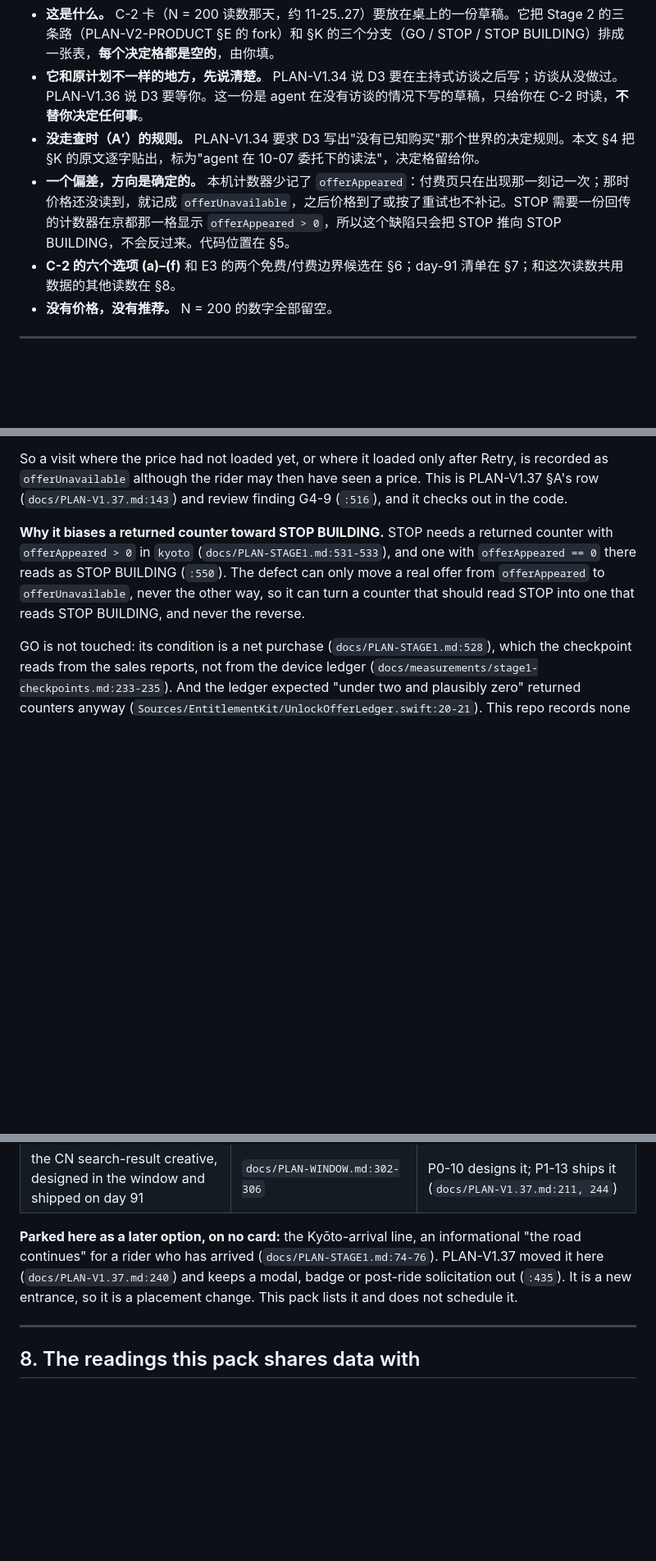
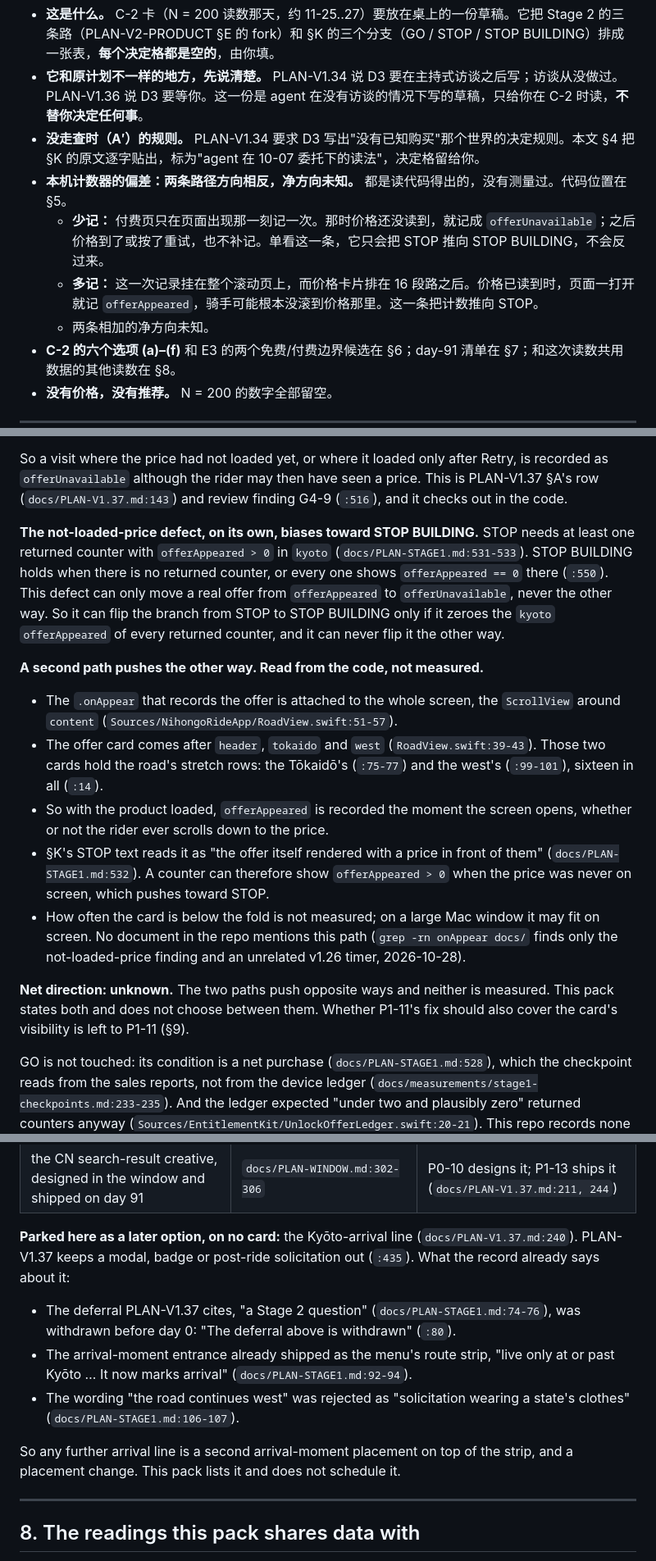
Before and after one commit to JasonYeYuhe/nihongo-ride-app, a Markdown page: docs/STAGE2-DECISION-PACK.md, 3 parts joined by grey strips. Shown at 82% size. Drawn GitHub-style; blank space fills up the shorter version.

```diff
--- a/docs/STAGE2-DECISION-PACK.md
+++ b/docs/STAGE2-DECISION-PACK.md
@@ -9,7 +9,10 @@
 * **这是什么。** C-2 卡（N = 200 读数那天，约 11-25..27）要放在桌上的一份草稿。它把 Stage 2 的三条路（PLAN-V2-PRODUCT §E 的 fork）和 §K 的三个分支（GO / STOP / STOP BUILDING）排成一张表，**每个决定格都是空的**，由你填。
 * **它和原计划不一样的地方，先说清楚。** PLAN-V1.34 说 D3 要在主持式访谈之后写；访谈从没做过。PLAN-V1.36 说 D3 要等你。这一份是 agent 在没有访谈的情况下写的草稿，只给你在 C-2 时读，**不替你决定任何事**。
 * **没走查时（A′）的规则。** PLAN-V1.34 要求 D3 写出"没有已知购买"那个世界的决定规则。本文 §4 把 §K 的原文逐字贴出，标为"agent 在 10-07 委托下的读法"，决定格留给你。
-* **一个偏差，方向是确定的。** 本机计数器少记了 `offerAppeared`：付费页只在出现那一刻记一次；那时价格还没读到，就记成 `offerUnavailable`，之后价格到了或按了重试也不补记。STOP 需要一份回传的计数器在京都那一格显示 `offerAppeared > 0`，所以这个缺陷只会把 STOP 推向 STOP BUILDING，不会反过来。代码位置在 §5。
+* **本机计数器的偏差：两条路径方向相反，净方向未知。** 都是读代码得出的，没有测量过。代码位置在 §5。
+  * **少记：** 付费页只在页面出现那一刻记一次。那时价格还没读到，就记成 `offerUnavailable`；之后价格到了或按了重试，也不补记。单看这一条，它只会把 STOP 推向 STOP BUILDING，不会反过来。
+  * **多记：** 这一次记录挂在整个滚动页上，而价格卡片排在 16 段路之后。价格已读到时，页面一打开就记 `offerAppeared`，骑手可能根本没滚到价格那里。这一条把计数推向 STOP。
+  * 两条相加的净方向未知。
 * **C-2 的六个选项 (a)–(f)** 和 E3 的两个免费/付费边界候选在 §6；day-91 清单在 §7；和这次读数共用数据的其他读数在 §8。
 * **没有价格，没有推荐。** N = 200 的数字全部留空。
 
@@ -186,7 +194,16 @@ The record is committed with the numbers only, and the branch line is left for t
 
 So a visit where the price had not loaded yet, or where it loaded only after Retry, is recorded as `offerUnavailable` although the rider may then have seen a price. This is PLAN-V1.37 §A's row (`docs/PLAN-V1.37.md:143`) and review finding G4-9 (`:516`), and it checks out in the code.
 
-**Why it biases a returned counter toward STOP BUILDING.** STOP needs a returned counter with `offerAppeared > 0` in `kyoto` (`docs/PLAN-STAGE1.md:531-533`), and one with `offerAppeared == 0` there reads as STOP BUILDING (`:550`). The defect can only move a real offer from `offerAppeared` to `offerUnavailable`, never the other way, so it can turn a counter that should read STOP into one that reads STOP BUILDING, and never the reverse.
+**The not-loaded-price defect, on its own, biases toward STOP BUILDING.** STOP needs at least one returned counter with `offerAppeared > 0` in `kyoto` (`docs/PLAN-STAGE1.md:531-533`). STOP BUILDING holds when there is no returned counter, or every one shows `offerAppeared == 0` there (`:550`). This defect can only move a real offer from `offerAppeared` to `offerUnavailable`, never the other way. So it can flip the branch from STOP to STOP BUILDING only if it zeroes the `kyoto` `offerAppeared` of every returned counter, and it can never flip it the other way.
+
+**A second path pushes the other way. Read from the code, not measured.**
+* The `.onAppear` that records the offer is attached to the whole screen, the `ScrollView` around `content` (`Sources/NihongoRideApp/RoadView.swift:51-57`).
+* The offer card comes after `header`, `tokaido` and `west` (`RoadView.swift:39-43`). Those two cards hold the road's stretch rows: the Tōkaidō's (`:75-77`) and the west's (`:99-101`), sixteen in all (`:14`).
+* So with the product loaded, `offerAppeared` is recorded the moment the screen opens, whether or not the rider ever scrolls down to the price.
+* §K's STOP text reads it as "the offer itself rendered with a price in front of them" (`docs/PLAN-STAGE1.md:532`). A counter can therefore show `offerAppeared > 0` when the price was never on screen, which pushes toward STOP.
+* How often the card is below the fold is not measured; on a large Mac window it may fit on screen. No document in the repo mentions this path (`grep -rn onAppear docs/` finds only the not-loaded-price finding and an unrelated v1.26 timer, 2026-10-28).
+
+**Net direction: unknown.** The two paths push opposite ways and neither is measured. This pack states both and does not choose between them. Whether P1-11's fix should also cover the card's visibility is left to P1-11 (§9).
 
 GO is not touched: its condition is a net purchase (`docs/PLAN-STAGE1.md:528`), which the checkpoint reads from the sales reports, not from the device ledger (`docs/measurements/stage1-checkpoints.md:233-235`). And the ledger expected "under two and plausibly zero" returned counters anyway (`Sources/EntitlementKit/UnlockOfferLedger.swift:20-21`). This repo records none received (searched `docs/`, 2026-10-28).
 
@@ -244,7 +261,12 @@ The items earlier plans held for "day 91" because the window froze them, and whe
 | a Japanese UI | `docs/PLAN-V1.36.md:243-245` | P1-15, E5 (`docs/PLAN-V1.37.md:246`) |
 | the CN search-result creative, designed in the window and shipped on day 91 | `docs/PLAN-WINDOW.md:302-306` | P0-10 designs it; P1-13 ships it (`docs/PLAN-V1.37.md:211, 244`) |
 
-**Parked here as a later option, on no card:** the Kyōto-arrival line, an informational "the road continues" for a rider who has arrived (`docs/PLAN-STAGE1.md:74-76`). PLAN-V1.37 moved it here (`docs/PLAN-V1.37.md:240`) and keeps a modal, badge or post-ride solicitation out (`:435`). It is a new entrance, so it is a placement change. This pack lists it and does not schedule it.
+**Parked here as a later option, on no card:** the Kyōto-arrival line (`docs/PLAN-V1.37.md:240`). PLAN-V1.37 keeps a modal, badge or post-ride solicitation out (`:435`). What the record already says about it:
+* The deferral PLAN-V1.37 cites, "a Stage 2 question" (`docs/PLAN-STAGE1.md:74-76`), was withdrawn before day 0: "The deferral above is withdrawn" (`:80`).
+* The arrival-moment entrance already shipped as the menu's route strip, "live only at or past Kyōto … It now marks arrival" (`docs/PLAN-STAGE1.md:92-94`).
+* The wording "the road continues west" was rejected as "solicitation wearing a state's clothes" (`docs/PLAN-STAGE1.md:106-107`).
+
+So any further arrival line is a second arrival-moment placement on top of the strip, and a placement change. This pack lists it and does not schedule it.
 
 ---
 
```
Also changed, not shown: other parts of docs/STAGE2-DECISION-PACK.md (+20 -12 lines).
